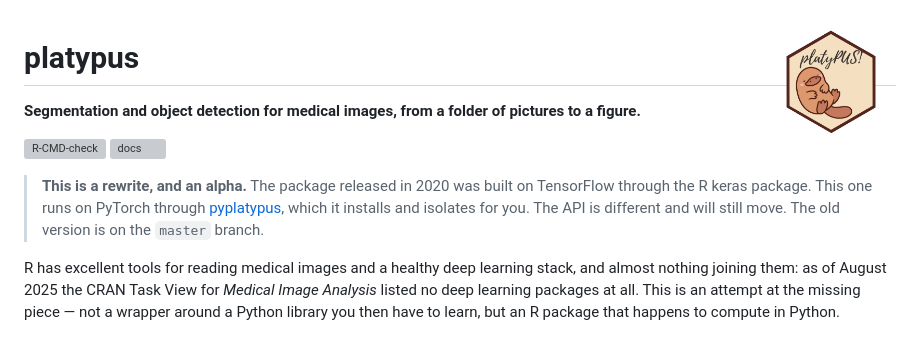
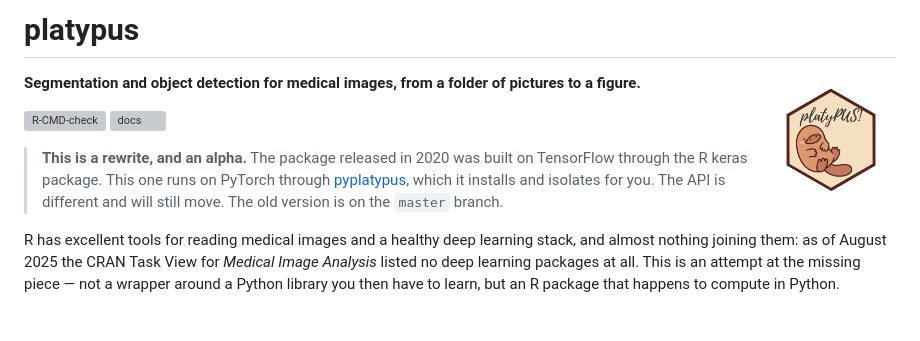
Before and after one commit to maju116/platypus, a Markdown page: README.md, the part around the change. GitHub-like rendering; grey boxes are pictures that could not be loaded.

Commit message:
Move the sticker below the heading, so the title is not struck through
GitHub gives `h1` in a rendered README a bottom border that spans the content width. The
sticker was floated right *above* the heading, so that border ran across it and the title
read as crossed out.

Moving the `<img>` to just after the heading fixes it structurally rather than by nudging:
the border is drawn with the `h1` and the float begins below it. Verified through GitHub's
own markdown API rather than by looking - `<img>` now comes after `</h1>` in the rendered
HTML, which is the thing that decides it.

The author's observation, on both READMEs; pyplatypus has the same change.

Co-Authored-By: Claude Opus 5 <noreply@anthropic.com>
Claude-Session: https://claude.ai/code/session_01S6WhwioD32xP6gEHg2Ak6c

```diff
--- a/README.md
+++ b/README.md
@@ -1,6 +1,6 @@
+# platypus
+
 <img src="man/figures/hexsticker_platypus.png" align="right" alt="" width="130" />
-
-# platypus
 
 **Segmentation and object detection for medical images, from a folder of pictures to a
 figure.**
```
